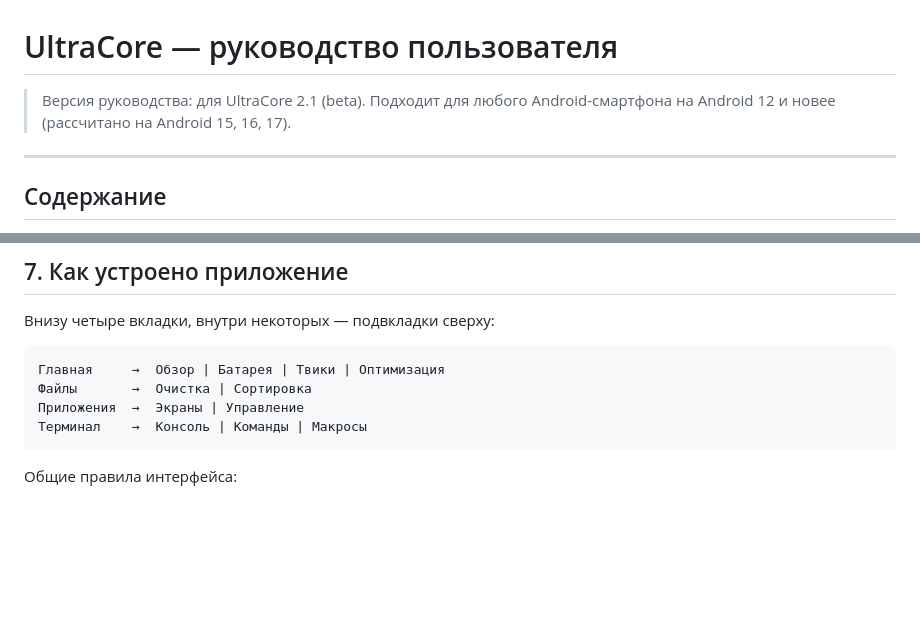
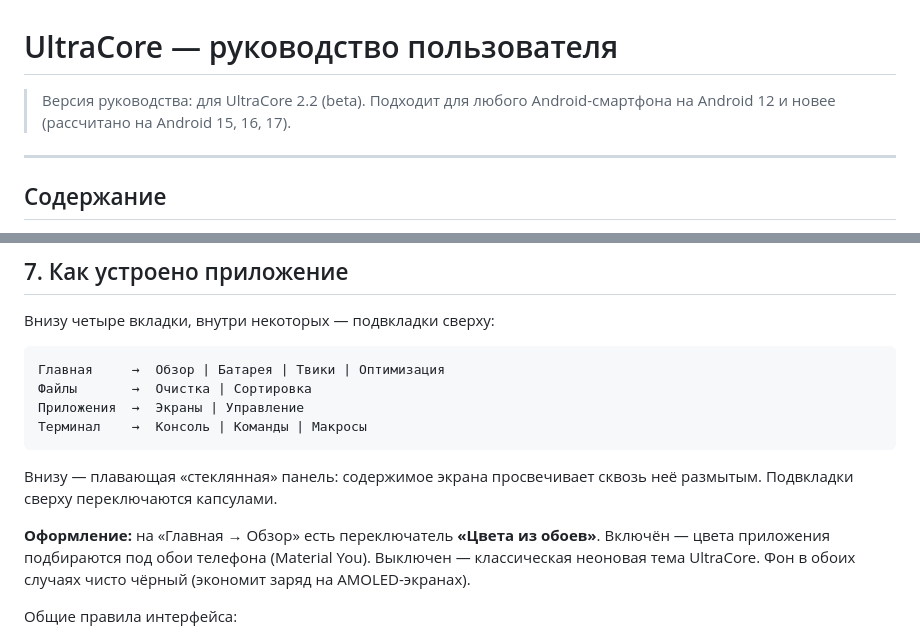
Before and after one commit to bolot4329-source/optiui9, a Markdown page: docs/TUTORIAL.md, 2 parts joined by grey strips. Rendered like a GitHub page; blank space fills up the shorter version.

````diff
--- a/docs/TUTORIAL.md
+++ b/docs/TUTORIAL.md
@@ -1,6 +1,6 @@
 # UltraCore — руководство пользователя
 
-> Версия руководства: для UltraCore 2.1 (beta). Подходит для любого Android-смартфона на Android 12 и новее (рассчитано на Android 15, 16, 17).
+> Версия руководства: для UltraCore 2.2 (beta). Подходит для любого Android-смартфона на Android 12 и новее (рассчитано на Android 15, 16, 17).
 
 ---
 
@@ -154,6 +154,10 @@ Shizuku — посредник, который выдаёт UltraCore расши
 Приложения  →  Экраны | Управление
 Терминал    →  Консоль | Команды | Макросы
 ```
+
+Внизу — плавающая «стеклянная» панель: содержимое экрана просвечивает сквозь неё размытым. Подвкладки сверху переключаются капсулами.
+
+**Оформление:** на «Главная → Обзор» есть переключатель **«Цвета из обоев»**. Включён — цвета приложения подбираются под обои телефона (Material You). Выключен — классическая неоновая тема UltraCore. Фон в обоих случаях чисто чёрный (экономит заряд на AMOLED-экранах).
 
 Общие правила интерфейса:
 
````
Also changed, not shown: CLAUDE.md (+2 -1 lines).
